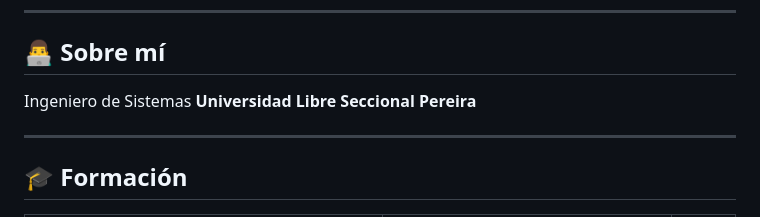
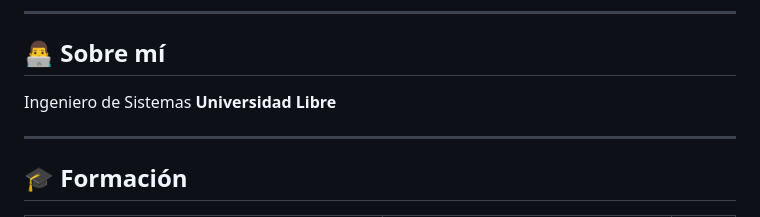
Before and after one commit to mateoaamm/mateoaamm, a Markdown page: README.md, the part around the change. GitHub-like rendering.

Commit message:
Update university name in personal description

```diff
--- a/README.md
+++ b/README.md
@@ -15,7 +15,7 @@
 
 ## 👨‍💻 Sobre mí
 
-Ingeniero de Sistemas **Universidad Libre Seccional Pereira**
+Ingeniero de Sistemas **Universidad Libre**
 
 ---
 
```
